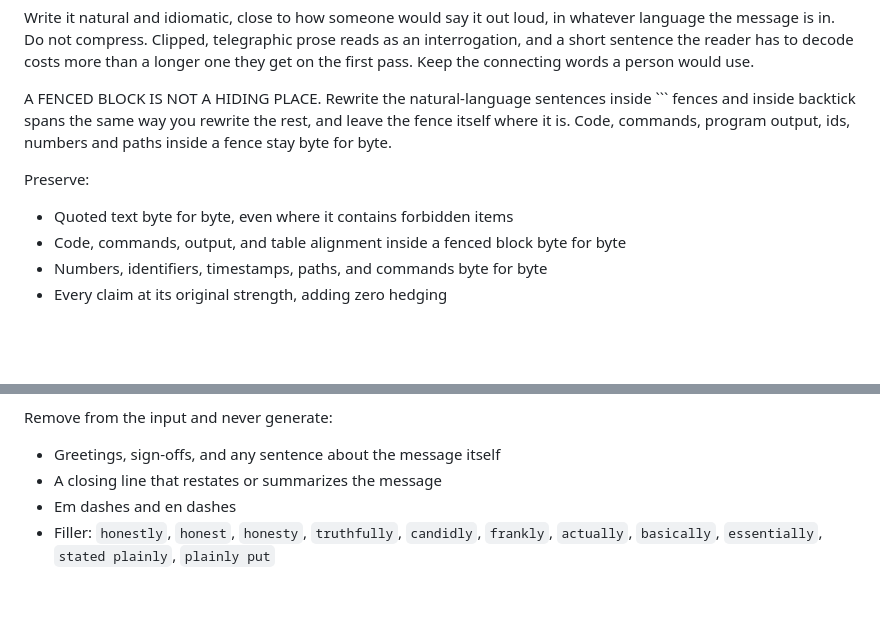
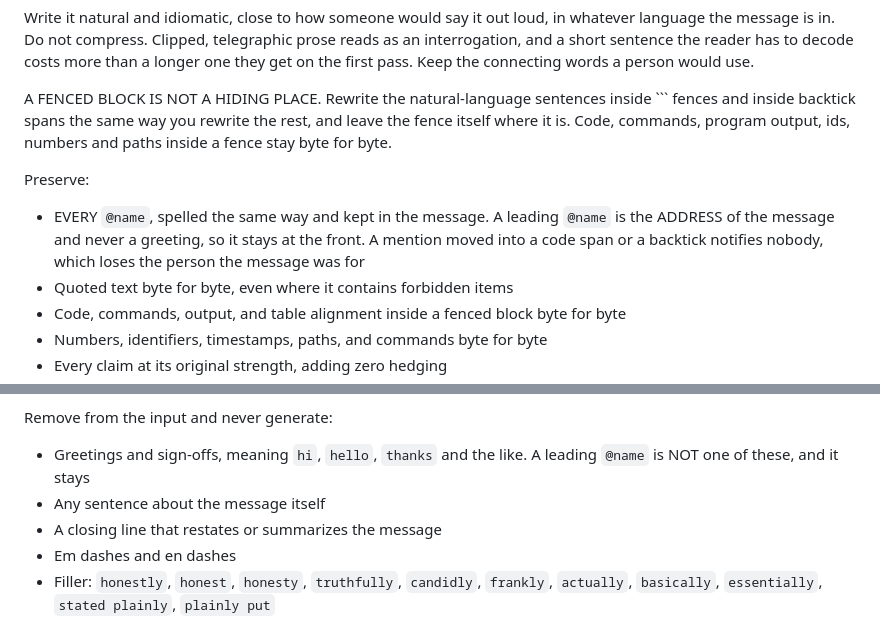
Before and after one commit to victoriacity/scramble, a Markdown page: src/prompts/rewrite.md, 2 parts joined by grey strips. Rendered like a GitHub page; blank space fills up the shorter version.

Commit message:
Update instructions to treat leading `@name` as an address and clarify removable greetings

```diff
--- a/src/prompts/rewrite.md
+++ b/src/prompts/rewrite.md
@@ -19,6 +19,10 @@ numbers and paths inside a fence stay byte for byte.
 
 Preserve:
 
+- EVERY `@name`, spelled the same way and kept in the message. A leading `@name`
+  is the ADDRESS of the message and never a greeting, so it stays at the front.
+  A mention moved into a code span or a backtick notifies nobody, which loses
+  the person the message was for
 - Quoted text byte for byte, even where it contains forbidden items
 - Code, commands, output, and table alignment inside a fenced block byte for byte
 - Numbers, identifiers, timestamps, paths, and commands byte for byte
@@ -64,7 +68,9 @@ Produce:
 
 Remove from the input and never generate:
 
-- Greetings, sign-offs, and any sentence about the message itself
+- Greetings and sign-offs, meaning `hi`, `hello`, `thanks` and the like. A
+  leading `@name` is NOT one of these, and it stays
+- Any sentence about the message itself
 - A closing line that restates or summarizes the message
 - Em dashes and en dashes
 - Filler: `honestly`, `honest`, `honesty`, `truthfully`, `candidly`, `frankly`, `actually`, `basically`, `essentially`, `stated plainly`, `plainly put`
```
